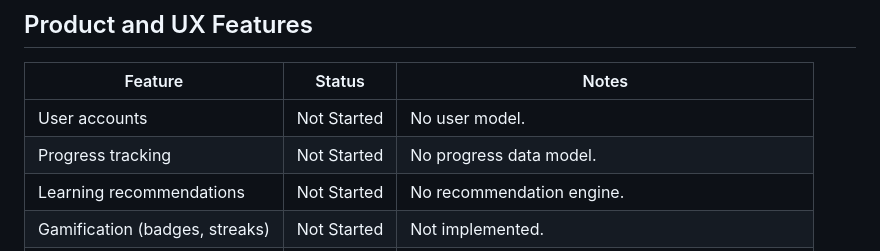
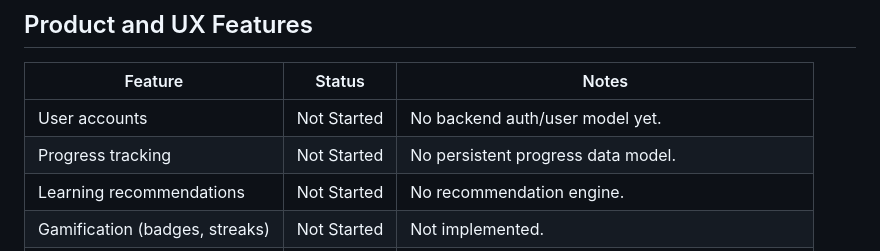
Before and after one commit to imDarshanGK/AI-dev-assistant, a Markdown page: docs/upgrade-plan/current-status.md, the part around the change. Rendered like a GitHub page.

```diff
--- a/docs/upgrade-plan/current-status.md
+++ b/docs/upgrade-plan/current-status.md
@@ -91,8 +91,8 @@ This status is based on actual repository code and configs only.
 
 | Feature | Status | Notes |
 |---|---|---|
-| User accounts | Not Started | No user model. |
-| Progress tracking | Not Started | No progress data model. |
+| User accounts | Not Started | No backend auth/user model yet. |
+| Progress tracking | Not Started | No persistent progress data model. |
 | Learning recommendations | Not Started | No recommendation engine. |
 | Gamification (badges, streaks) | Not Started | Not implemented. |
 | Feedback system | Not Started | No feedback endpoint/form. |
```
